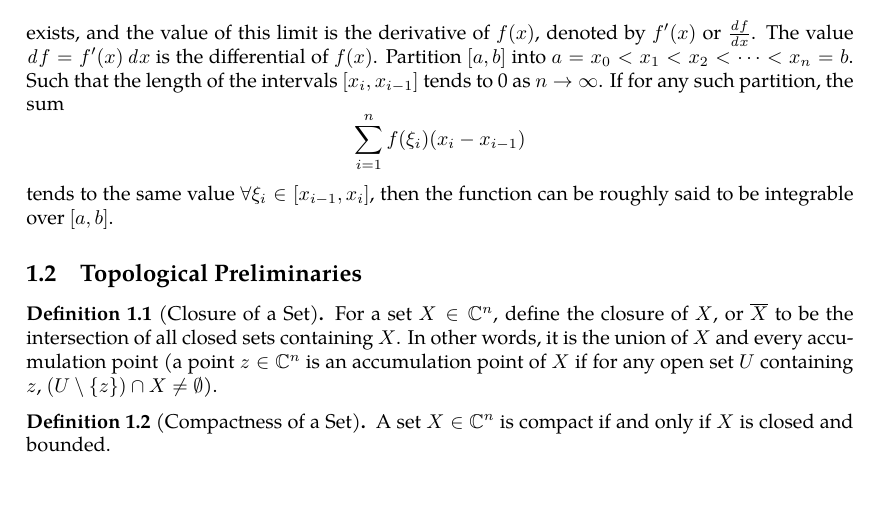
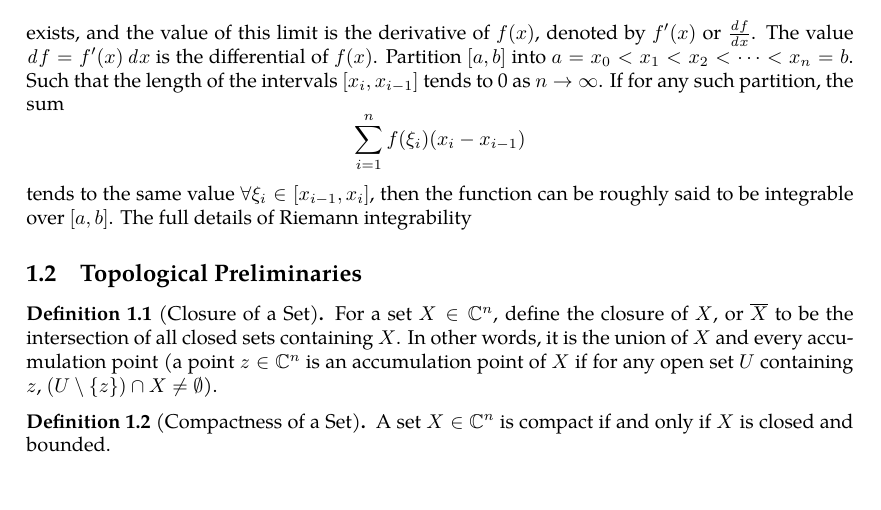
Before and after one commit to slipperking/complex-analysis-latex, a LaTeX document (main.tex): part of page 1 of 4, cut so that both start at the same text. Compiled offline with pdfLaTeX.

Commit message:
overleaf_to_git (Sat May 17 00:38:05 2025 -0700): update main.tex from r841 to r842

```diff
--- a/main.tex
+++ b/main.tex
@@ -61,7 +61,7 @@
 \tableofcontents
 \section{Prerequisites}
 \subsection{Calculus}
-It is well known that a function $f:(a,b)\to\mathbb{R}$ is differentiable at a point $x\in(a,b)$ if the limit \[\lim_{h\to0}\frac{f(x+h)-f(x)}{h}\] exists, and the value of this limit is the derivative of \(f(x)\), denoted by $f'(x)$ or $\frac{\dd{f}}{\dd{x}}$. The value \(\dd{f}=f'(x)\dd{x}\) is the differential of $f(x)$. Partition $[a,b]$ into \(a=x_0<x_1<x_2<\cdots<x_n=b\). Such that the length of the intervals $[x_i,x_{i-1}]$ tends to 0 as $n\to\infty$. If for any such partition, the sum \[\sum_{i=1}^n f(\xi_i)(x_i-x_{i-1})\] tends to the same value $\forall\xi_i\in[x_{i-1},x_i]$, then the function can be roughly said to be integrable over $[a,b]$.
+It is well known that a function $f:(a,b)\to\mathbb{R}$ is differentiable at a point $x\in(a,b)$ if the limit \[\lim_{h\to0}\frac{f(x+h)-f(x)}{h}\] exists, and the value of this limit is the derivative of \(f(x)\), denoted by $f'(x)$ or $\frac{\dd{f}}{\dd{x}}$. The value \(\dd{f}=f'(x)\dd{x}\) is the differential of $f(x)$. Partition $[a,b]$ into \(a=x_0<x_1<x_2<\cdots<x_n=b\). Such that the length of the intervals $[x_i,x_{i-1}]$ tends to 0 as $n\to\infty$. If for any such partition, the sum \[\sum_{i=1}^n f(\xi_i)(x_i-x_{i-1})\] tends to the same value $\forall\xi_i\in[x_{i-1},x_i]$, then the function can be roughly said to be integrable over $[a,b]$. The full details of Riemann integrability
 \subsection{Topological Preliminaries}
 \begin{definition}[Closure of a Set]\label{def:closure}
 For a set $X\in\mathbb{C}^n$, define the closure of $X$, or $\overline{X}$ to be the intersection of all closed sets containing $X$. In other words, it is the union of $X$ and every accumulation point (a point $z\in\mathbb C^n$ is an accumulation point of $X$ if for any open set $U$ containing $z$, \((U\setminus\{z\})\cap X\neq\emptyset\)).
```
